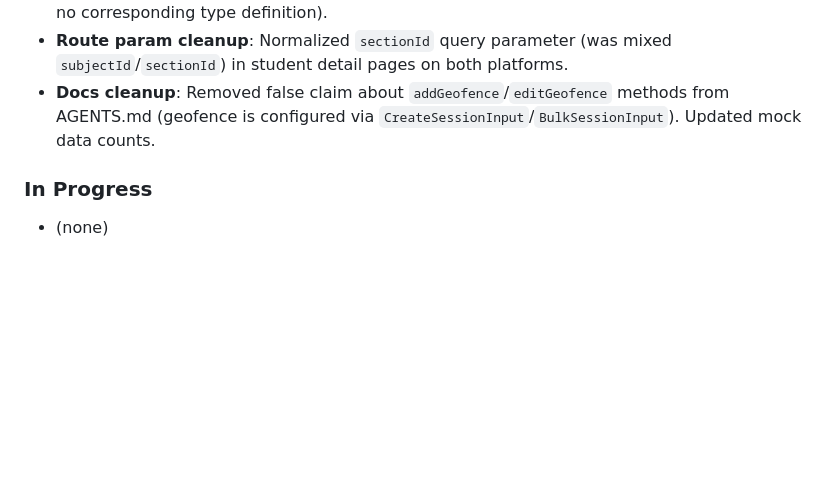
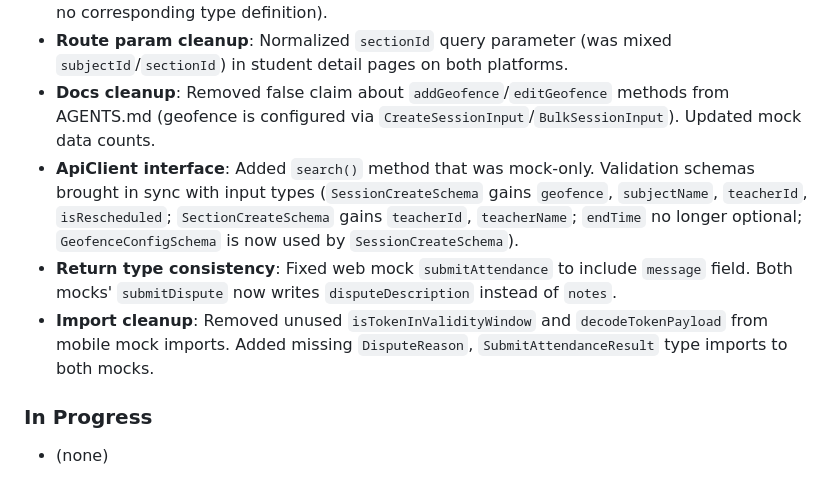
Before and after one commit to AddToKart/polycheck, a Markdown page: AGENTS.md, the part around the change. GitHub-like rendering; blank space fills up the shorter version.

Commit message:
docs: update AGENTS.md with validation and return type fixes

```diff
--- a/AGENTS.md
+++ b/AGENTS.md
@@ -345,6 +345,9 @@ const useMockData = process.env.NEXT_PUBLIC_USE_MOCK === 'true'
 - **Validation cleanup**: Removed orphaned `tokenPayload` field from `AttendanceRecordSchema` (had no corresponding type definition).
 - **Route param cleanup**: Normalized `sectionId` query parameter (was mixed `subjectId`/`sectionId`) in student detail pages on both platforms.
 - **Docs cleanup**: Removed false claim about `addGeofence`/`editGeofence` methods from AGENTS.md (geofence is configured via `CreateSessionInput`/`BulkSessionInput`). Updated mock data counts.
+- **ApiClient interface**: Added `search()` method that was mock-only. Validation schemas brought in sync with input types (`SessionCreateSchema` gains `geofence`, `subjectName`, `teacherId`, `isRescheduled`; `SectionCreateSchema` gains `teacherId`, `teacherName`; `endTime` no longer optional; `GeofenceConfigSchema` is now used by `SessionCreateSchema`).
+- **Return type consistency**: Fixed web mock `submitAttendance` to include `message` field. Both mocks' `submitDispute` now writes `disputeDescription` instead of `notes`.
+- **Import cleanup**: Removed unused `isTokenInValidityWindow` and `decodeTokenPayload` from mobile mock imports. Added missing `DisputeReason`, `SubmitAttendanceResult` type imports to both mocks.
 
 ### In Progress
 - (none)
```
